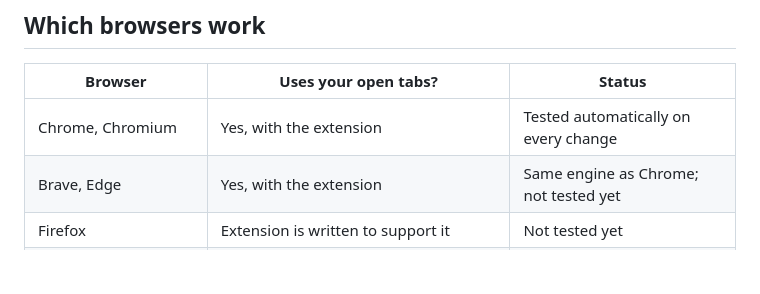
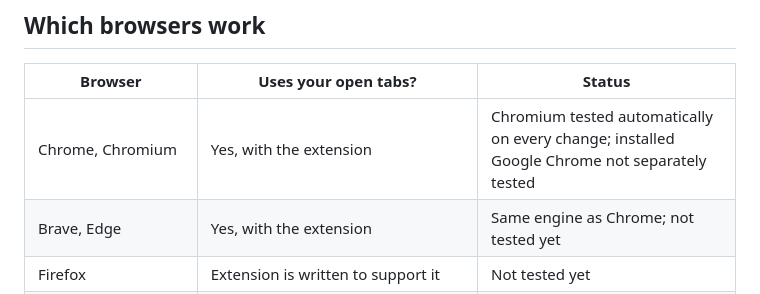
Before and after one commit to gainratio/agentic-tab-context, a Markdown page: README.md, the part around the change. GitHub-like rendering; blank space fills up the shorter version.

Commit message:
docs: distinguish verified Chromium from installed Chrome

```diff
--- a/README.md
+++ b/README.md
@@ -57,7 +57,7 @@ You can also click the extension's toolbar icon and press **Let my assistant use
 
 | Browser | Uses your open tabs? | Status |
 |---|---|---|
-| Chrome, Chromium | Yes, with the extension | Tested automatically on every change |
+| Chrome, Chromium | Yes, with the extension | Chromium tested automatically on every change; installed Google Chrome not separately tested |
 | Brave, Edge | Yes, with the extension | Same engine as Chrome; not tested yet |
 | Firefox | Extension is written to support it | Not tested yet |
 | Safari (Mac) | Discovery only: can list tabs; binding and actions are unsupported because Safari exposes no stable tab identity | Discovery tested with simulated responses; physical Safari unverified |
```
